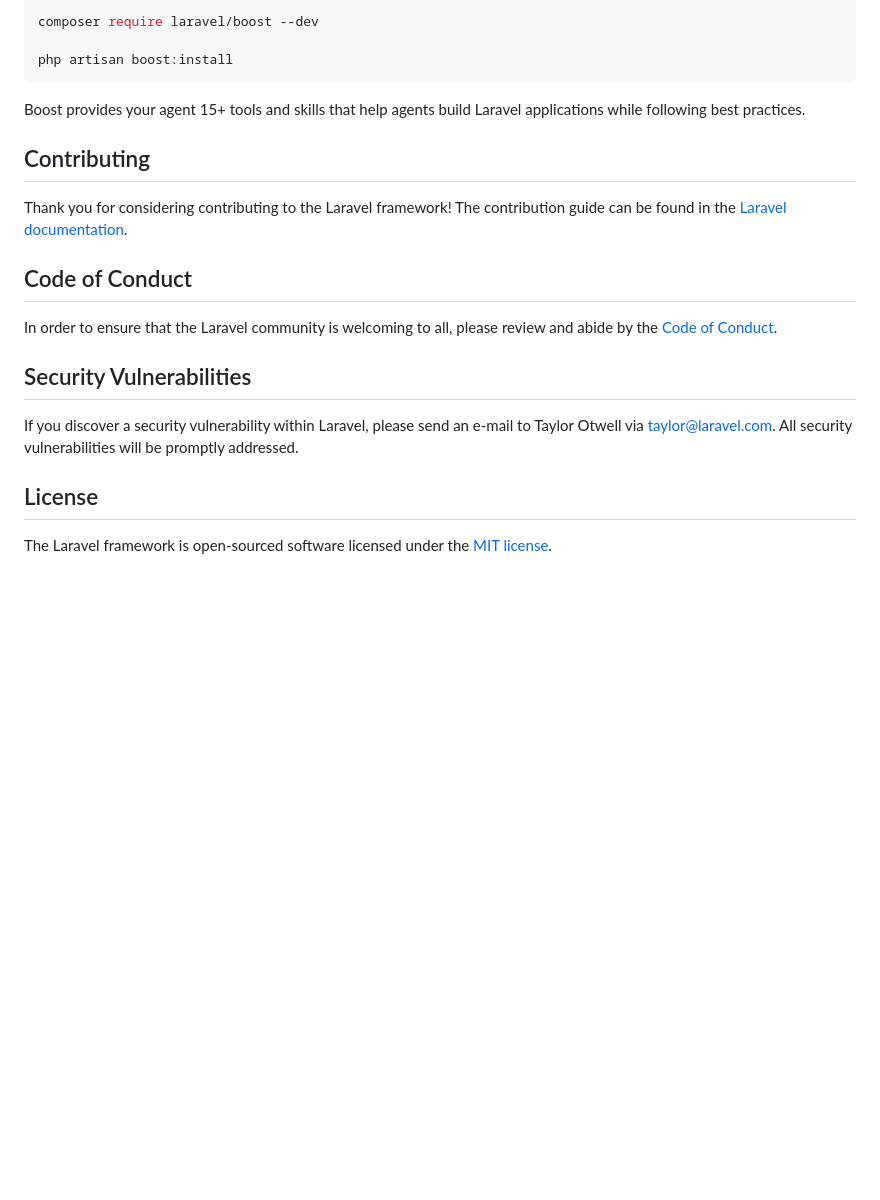
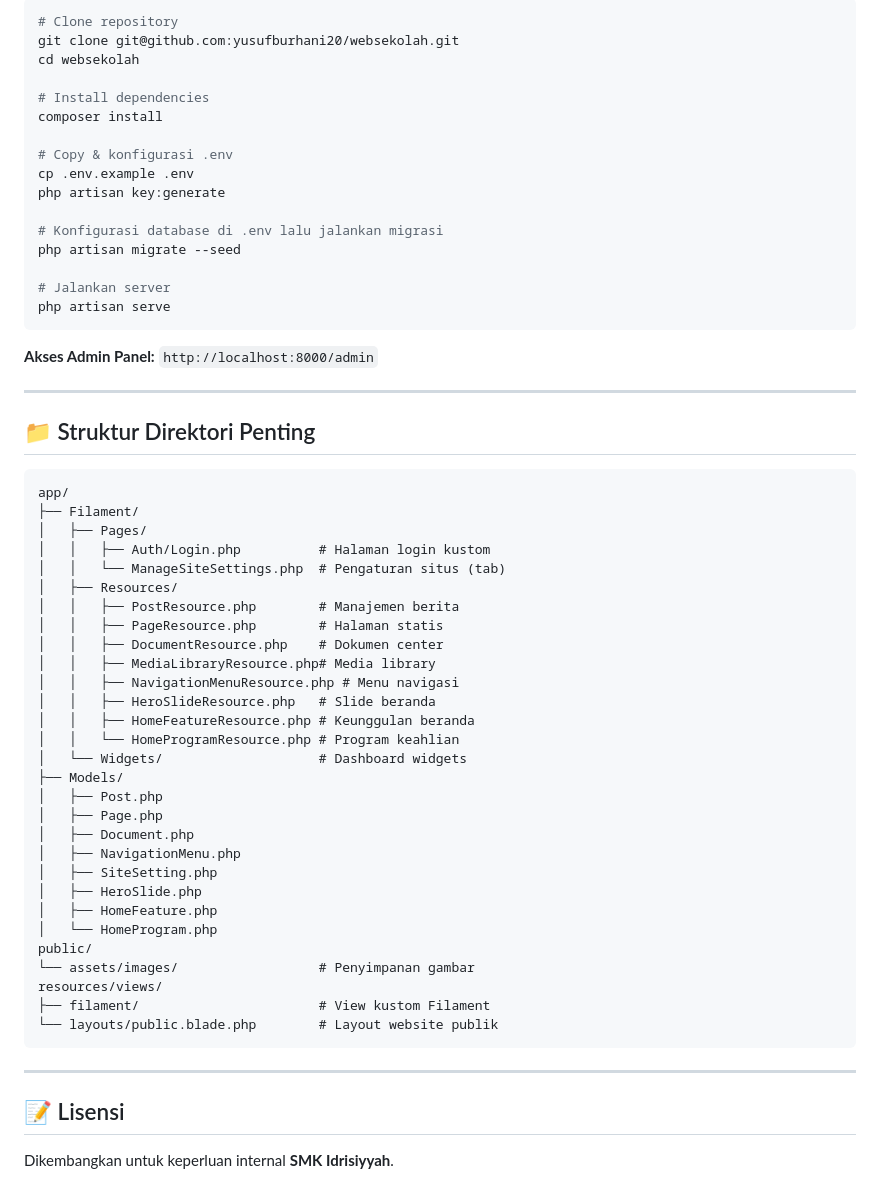
Before and after one commit to yusufburhani20/websekolah, a Markdown page: README.md, the part around one of its changes. Rendered like a GitHub page; blank space fills up the shorter version.

````diff
--- a/README.md
+++ b/README.md
@@ -35,24 +75,63 @@ Laravel's predictable structure and conventions make it ideal for AI coding agen
 
 ```bash
-composer require laravel/boost --dev
+# Clone repository
+git clone git@github.com:yusufburhani20/websekolah.git
+cd websekolah
 
-php artisan boost:install
+# Install dependencies
+composer install
+
+# Copy & konfigurasi .env
+cp .env.example .env
+php artisan key:generate
+
+# Konfigurasi database di .env lalu jalankan migrasi
+php artisan migrate --seed
+
+# Jalankan server
+php artisan serve
 ```
 
-Boost provides your agent 15+ tools and skills that help agents build Laravel applications while following best practices.
+**Akses Admin Panel:** `http://localhost:8000/admin`
 
-## Contributing
+---
 
-Thank you for considering contributing to the Laravel framework! The contribution guide can be found in the [Laravel documentation](https://laravel.com/docs/contributions).
+## 📁 Struktur Direktori Penting
 
-## Code of Conduct
+```
+app/
+├── Filament/
+│   ├── Pages/
+│   │   ├── Auth/Login.php          # Halaman login kustom
+│   │   └── ManageSiteSettings.php  # Pengaturan situs (tab)
+│   ├── Resources/
+│   │   ├── PostResource.php        # Manajemen berita
+│   │   ├── PageResource.php        # Halaman statis
+│   │   ├── DocumentResource.php    # Dokumen center
+│   │   ├── MediaLibraryResource.php# Media library
+│   │   ├── NavigationMenuResource.php # Menu navigasi
+│   │   ├── HeroSlideResource.php   # Slide beranda
+│   │   ├── HomeFeatureResource.php # Keunggulan beranda
+│   │   └── HomeProgramResource.php # Program keahlian
+│   └── Widgets/                    # Dashboard widgets
+├── Models/
+│   ├── Post.php
+│   ├── Page.php
+│   ├── Document.php
+│   ├── NavigationMenu.php
+│   ├── SiteSetting.php
+│   ├── HeroSlide.php
+│   ├── HomeFeature.php
+│   └── HomeProgram.php
+public/
+└── assets/images/                  # Penyimpanan gambar
+resources/views/
+├── filament/                       # View kustom Filament
+└── layouts/public.blade.php        # Layout website publik
+```
 
-In order to ensure that the Laravel community is welcoming to all, please review and abide by the [Code of Conduct](https://laravel.com/docs/contributions#code-of-conduct).
+---
 
-## Security Vulnerabilities
+## 📝 Lisensi
 
-If you discover a security vulnerability within Laravel, please send an e-mail to Taylor Otwell via [taylor@laravel.com](mailto:taylor@laravel.com). All security vulnerabilities will be promptly addressed.
-
-## License
-
-The Laravel framework is open-sourced software licensed under the [MIT license](https://opensource.org/licenses/MIT).
+Dikembangkan untuk keperluan internal **SMK Idrisiyyah**.
````
Also changed, not shown: other parts of README.md (+63 -23 lines), CHANGELOG.md (added, +157 -0 lines).
